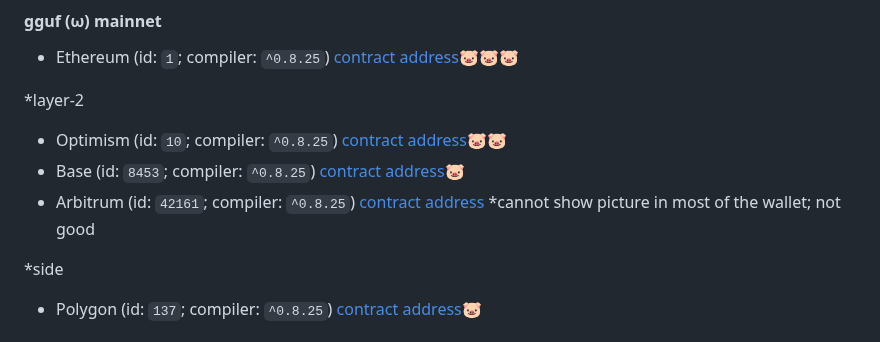
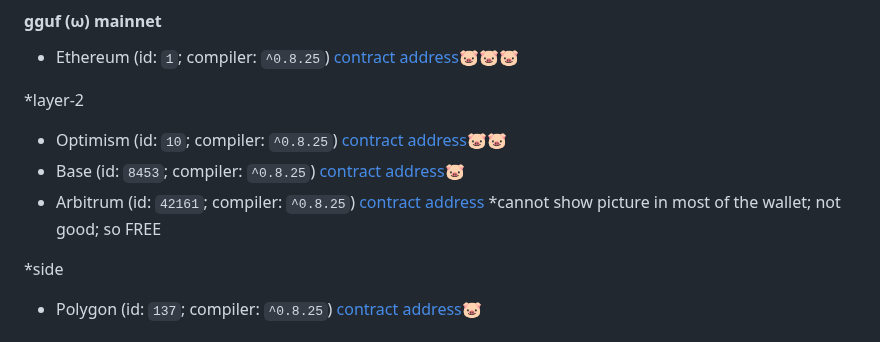
Before and after one commit to chatpig/lazybank, a Markdown page: README.md, the part around the change. Drawn GitHub-style.

```diff
--- a/README.md
+++ b/README.md
@@ -69,7 +69,7 @@ layer-2
 *layer-2
 - Optimism (id: `10`; compiler: `^0.8.25`) [contract address](https://optimistic.etherscan.io/address/0x73AEda68A10b8917C08060938Ae7274BEDAFD78e)🐷🐷
 - Base (id: `8453`; compiler: `^0.8.25`) [contract address](https://basescan.org/address/0x73AEda68A10b8917C08060938Ae7274BEDAFD78e)🐷
-- Arbitrum (id: `42161`; compiler: `^0.8.25`) [contract address](https://arbiscan.io/address/0x73AEda68A10b8917C08060938Ae7274BEDAFD78e) *cannot show picture in most of the wallet; not good
+- Arbitrum (id: `42161`; compiler: `^0.8.25`) [contract address](https://arbiscan.io/address/0x73AEda68A10b8917C08060938Ae7274BEDAFD78e) *cannot show picture in most of the wallet; not good; so FREE
 
 *side
 - Polygon (id: `137`; compiler: `^0.8.25`) [contract address](https://polygonscan.com/address/0x73AEda68A10b8917C08060938Ae7274BEDAFD78e)🐷
```
